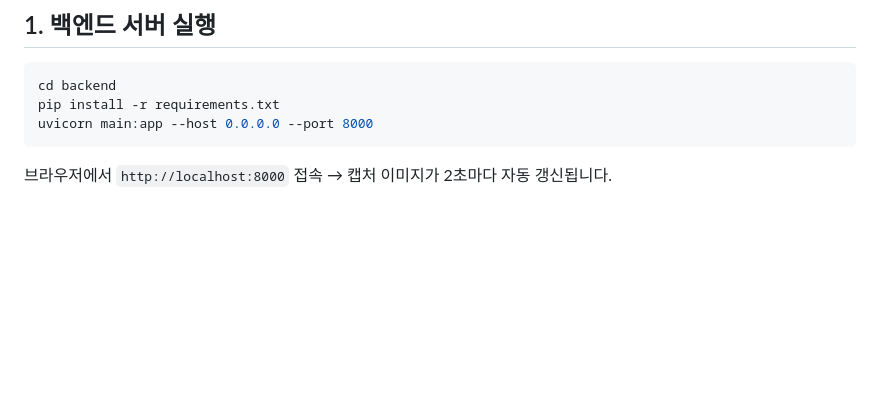
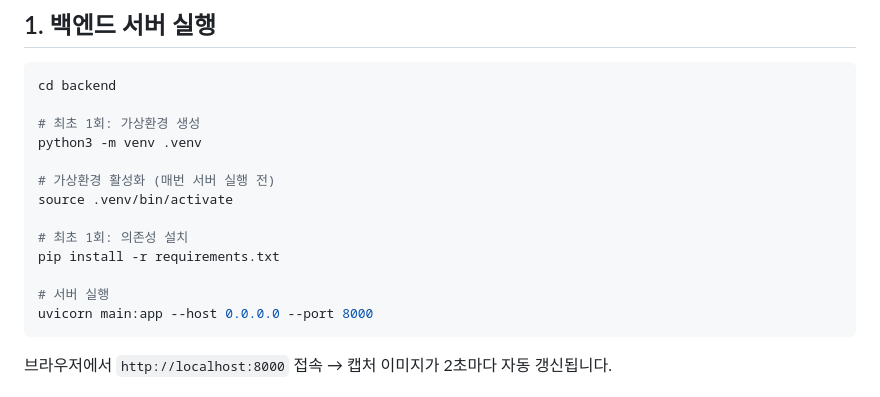
Before and after one commit to scythe0425/bridgeUI, a Markdown page: README.md, the part around the change. GitHub-like rendering; blank space fills up the shorter version.

Commit message:
docs: 백엔드 서버 실행 절차에 가상환경 생성·활성화 단계 추가
Co-Authored-By: Claude Sonnet 4.6 <noreply@anthropic.com>

````diff
--- a/README.md
+++ b/README.md
@@ -35,7 +35,17 @@
 
 ```bash
 cd backend
+
+# 최초 1회: 가상환경 생성
+python3 -m venv .venv
+
+# 가상환경 활성화 (매번 서버 실행 전)
+source .venv/bin/activate
+
+# 최초 1회: 의존성 설치
 pip install -r requirements.txt
+
+# 서버 실행
 uvicorn main:app --host 0.0.0.0 --port 8000
 ```
 
````
